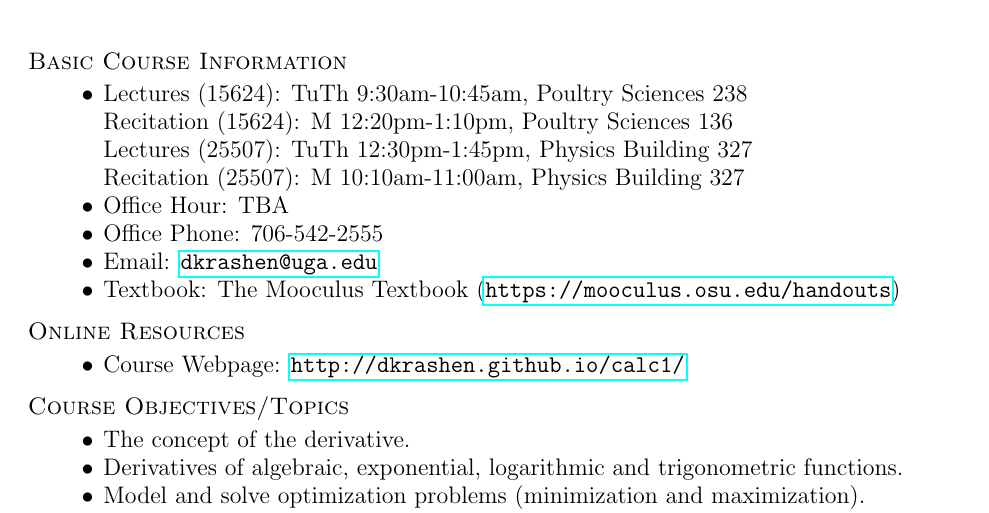
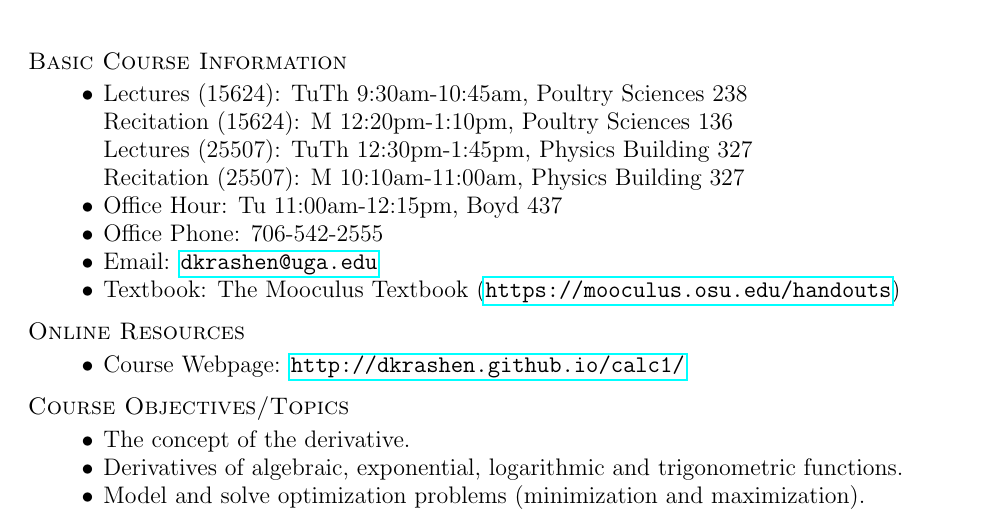
Before and after one commit to dkrashen/calc1, a LaTeX paper (_syllabus/syllabus.tex): part of the page, cut so that both start at the same text. Compiled offline with pdfLaTeX.

Commit message:
update syllabus with office hours

```diff
--- a/_syllabus/syllabus.tex
+++ b/_syllabus/syllabus.tex
@@ -10,7 +10,7 @@ Recitation (15624): M 12:20pm-1:10pm, Poultry Sciences 136 \\
 Lectures (25507): TuTh 12:30pm-1:45pm, Physics Building 327 \\
 Recitation (25507): M 10:10am-11:00am, Physics Building 327
 }
-\newcommand{\officehour}{Office Hour: TBA}
+\newcommand{\officehour}{Office Hour: Tu 11:00am-12:15pm, Boyd 437}
 \newcommand{\phone}{706-542-2555}
 \newcommand{\emailaddr}{dkrashen@uga.edu}
 \newcommand{\textbook}{{The Mooculus Textbook}
```
Also changed, not shown: syllabus.pdf.
